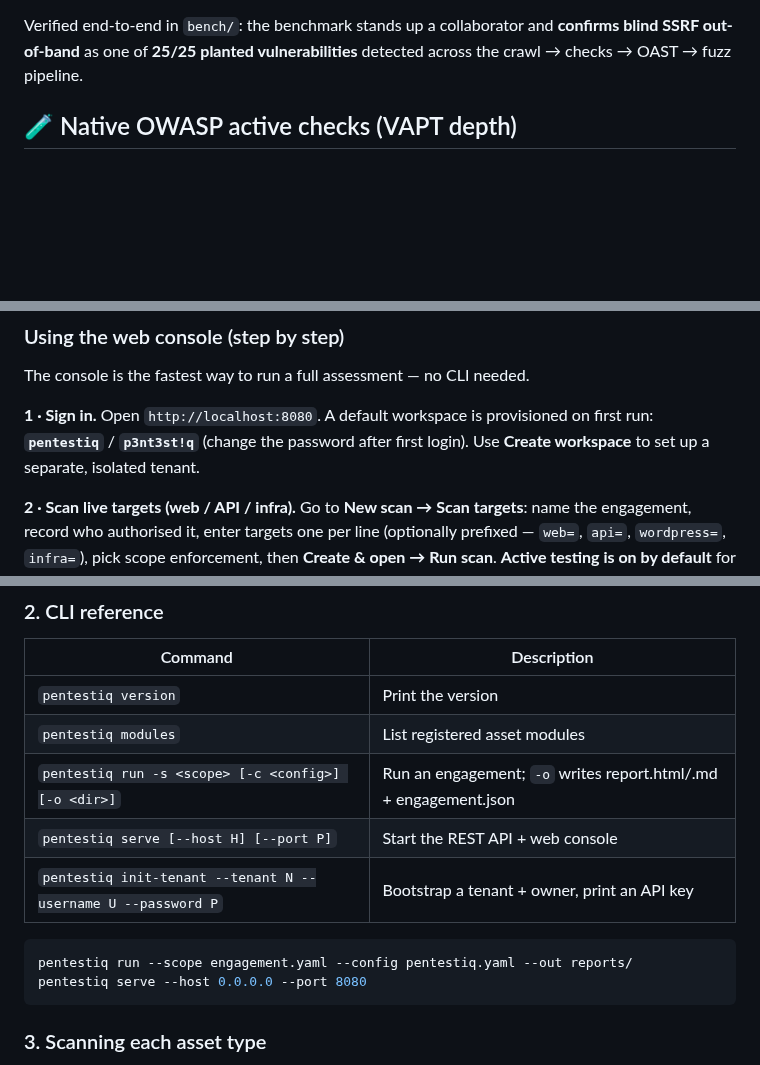
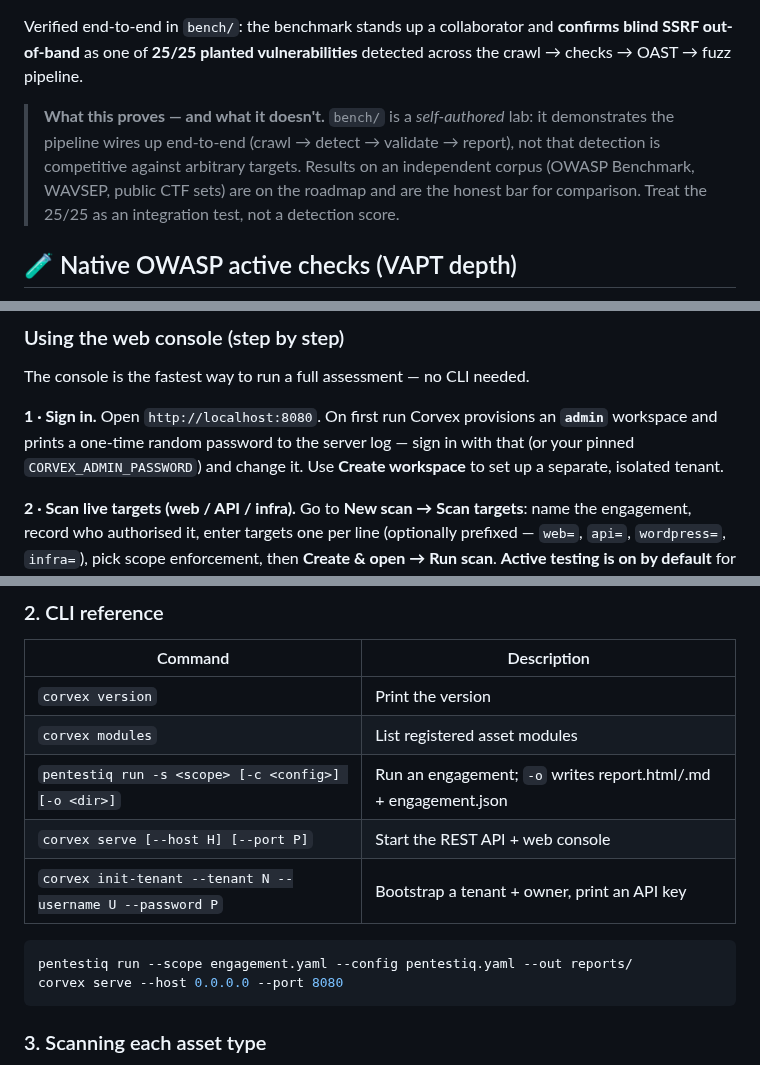
Before and after one commit to sajid-infosec/Corvex-RedOps, a Markdown page: README.md, 3 parts joined by grey strips. GitHub-like rendering; blank space fills up the shorter version.

````diff
--- a/README.md
+++ b/README.md
@@ -238,6 +238,12 @@ self-hostable **OAST collaborator** (the Burp-Collaborator / AcuMonitor model):
 Verified end-to-end in `bench/`: the benchmark stands up a collaborator and
 **confirms blind SSRF out-of-band** as one of **25/25 planted vulnerabilities**
 detected across the crawl → checks → OAST → fuzz pipeline.
+
+> **What this proves — and what it doesn't.** `bench/` is a *self-authored* lab: it
+> demonstrates the pipeline wires up end-to-end (crawl → detect → validate → report),
+> not that detection is competitive against arbitrary targets. Results on an
+> independent corpus (OWASP Benchmark, WAVSEP, public CTF sets) are on the roadmap and
+> are the honest bar for comparison. Treat the 25/25 as an integration test, not a detection score.
 
 ## 🧪 Native OWASP active checks (VAPT depth)
 
@@ -672,9 +679,9 @@ Full deployment guide, environment variables, and production notes (Postgres, sc
 
 The console is the fastest way to run a full assessment — no CLI needed.
 
-**1 · Sign in.** Open `http://localhost:8080`. A default workspace is provisioned on
-first run: **`pentestiq`** / **`p3nt3st!q`** (change the password after first login).
-Use **Create workspace** to set up a separate, isolated tenant.
+**1 · Sign in.** Open `http://localhost:8080`. On first run Corvex provisions an
+**`admin`** workspace and prints a one-time random password to the server log — sign in with
+that (or your pinned `CORVEX_ADMIN_PASSWORD`) and change it. Use **Create workspace** to set up a separate, isolated tenant.
 
 **2 · Scan live targets (web / API / infra).** Go to **New scan → Scan targets**:
 name the engagement, record who authorised it, enter targets one per line (optionally
@@ -756,15 +763,15 @@ Without a prefix, the type is inferred (URLs/hosts → web, IPs/CIDRs → infra,
 
 | Command | Description |
 |---|---|
-| `pentestiq version` | Print the version |
-| `pentestiq modules` | List registered asset modules |
+| `corvex version` | Print the version |
+| `corvex modules` | List registered asset modules |
 | `pentestiq run -s <scope> [-c <config>] [-o <dir>]` | Run an engagement; `-o` writes report.html/.md + engagement.json |
-| `pentestiq serve [--host H] [--port P]` | Start the REST API + web console |
-| `pentestiq init-tenant --tenant N --username U --password P` | Bootstrap a tenant + owner, print an API key |
+| `corvex serve [--host H] [--port P]` | Start the REST API + web console |
+| `corvex init-tenant --tenant N --username U --password P` | Bootstrap a tenant + owner, print an API key |
 
 ```bash
 pentestiq run --scope engagement.yaml --config pentestiq.yaml --out reports/
-pentestiq serve --host 0.0.0.0 --port 8080
+corvex serve --host 0.0.0.0 --port 8080
 ```
 
 ### 3. Scanning each asset type
````
Also changed, not shown: other parts of README.md (+43 -21 lines).
